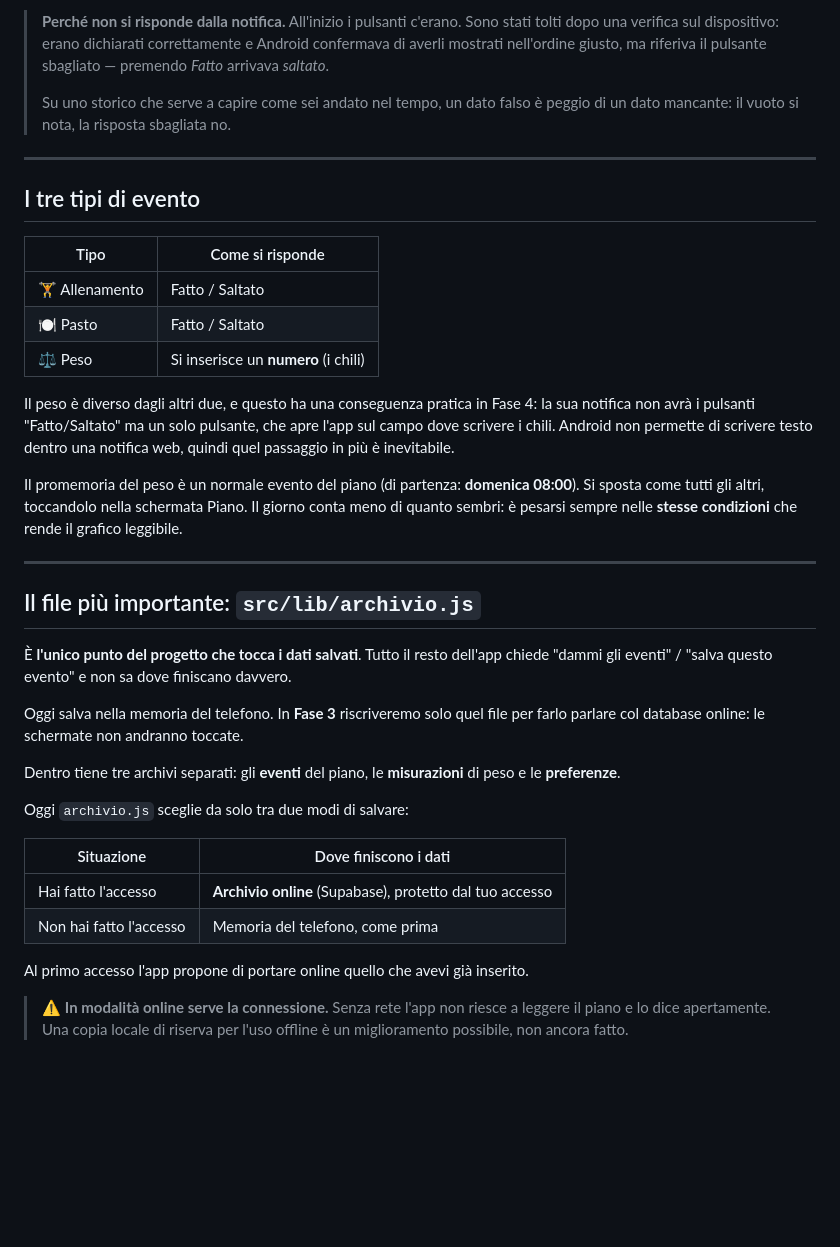
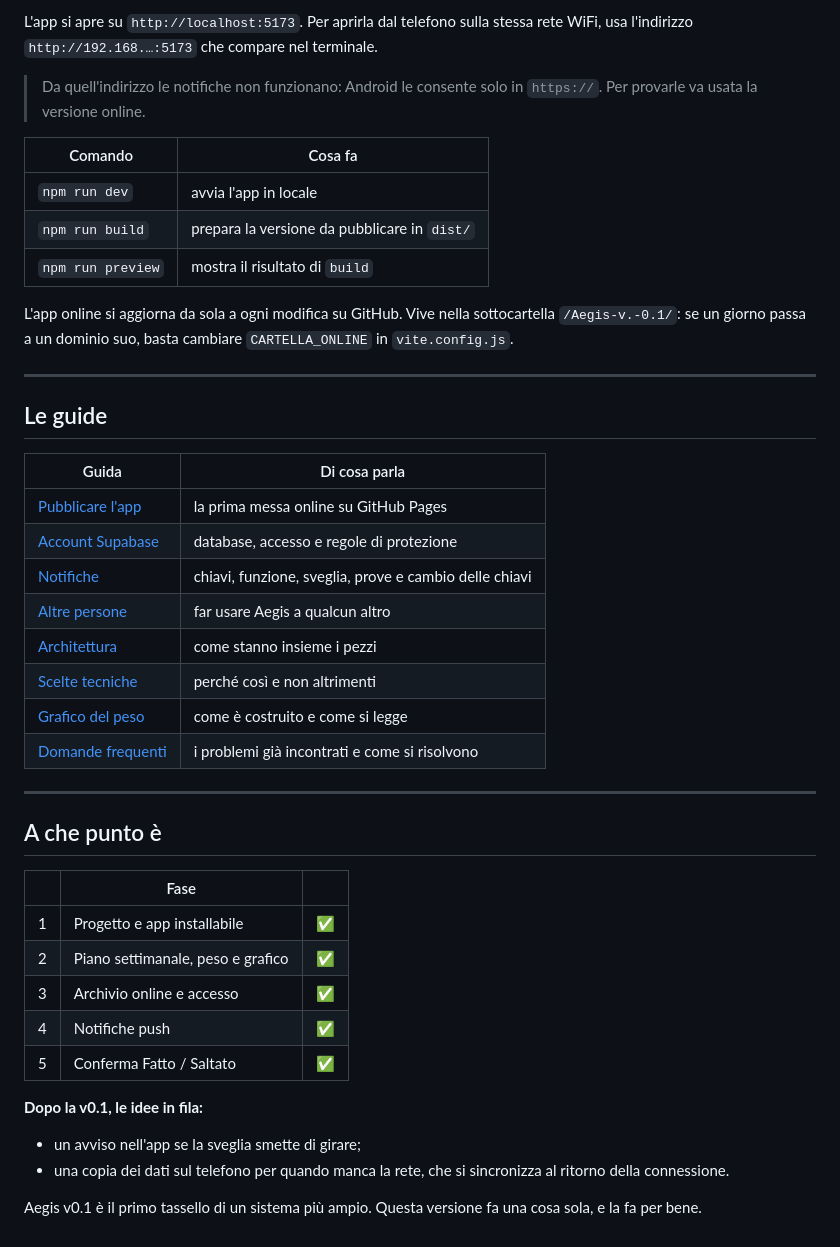
Before and after one commit to francyfibra-ai/Aegis-v.-0.1, a Markdown page: README.md, the part around one of its changes. Rendered like a GitHub page; blank space fills up the shorter version.

```diff
--- a/README.md
+++ b/README.md
@@ -131,55 +140,45 @@ Le risposte si possono sempre correggere dagli eventi di oggi nella schermata
 
-> **Perché non si risponde dalla notifica.** All'inizio i pulsanti c'erano.
-> Sono stati tolti dopo una verifica sul dispositivo: erano dichiarati
-> correttamente e Android confermava di averli mostrati nell'ordine giusto, ma
-> riferiva il pulsante sbagliato — premendo *Fatto* arrivava *saltato*.
->
-> Su uno storico che serve a capire come sei andato nel tempo, un dato falso è
-> peggio di un dato mancante: il vuoto si nota, la risposta sbagliata no.
+L'app si apre su `http://localhost:5173`. Per aprirla dal telefono sulla stessa rete WiFi, usa l'indirizzo `http://192.168.…:5173` che compare nel terminale.
+
+> Da quell'indirizzo le notifiche non funzionano: Android le consente solo in `https://`. Per provarle va usata la versione online.
+
+| Comando | Cosa fa |
+|---|---|
+| `npm run dev` | avvia l'app in locale |
+| `npm run build` | prepara la versione da pubblicare in `dist/` |
+| `npm run preview` | mostra il risultato di `build` |
+
+L'app online si aggiorna da sola a ogni modifica su GitHub. Vive nella sottocartella `/Aegis-v.-0.1/`: se un giorno passa a un dominio suo, basta cambiare `CARTELLA_ONLINE` in `vite.config.js`.
 
 ---
 
-## I tre tipi di evento
+## Le guide
 
-| Tipo | Come si risponde |
-|------|------------------|
-| 🏋️ Allenamento | Fatto / Saltato |
-| 🍽️ Pasto | Fatto / Saltato |
-| ⚖️ Peso | Si inserisce un **numero** (i chili) |
-
-Il peso è diverso dagli altri due, e questo ha una conseguenza pratica in Fase 4:
-la sua notifica non avrà i pulsanti "Fatto/Saltato" ma un solo pulsante, che apre
-l'app sul campo dove scrivere i chili. Android non permette di scrivere testo
-dentro una notifica web, quindi quel passaggio in più è inevitabile.
-
-Il promemoria del peso è un normale evento del piano (di partenza: **domenica
-08:00**). Si sposta come tutti gli altri, toccandolo nella schermata Piano. Il
-giorno conta meno di quanto sembri: è pesarsi sempre nelle **stesse condizioni**
-che rende il grafico leggibile.
+| Guida | Di cosa parla |
+|---|---|
+| [Pubblicare l'app](docs/02-pubblicare-app.md) | la prima messa online su GitHub Pages |
+| [Account Supabase](docs/03-account-supabase.md) | database, accesso e regole di protezione |
+| [Notifiche](docs/04-notifiche.md) | chiavi, funzione, sveglia, prove e cambio delle chiavi |
+| [Altre persone](docs/05-altre-persone.md) | far usare Aegis a qualcun altro |
+| [Architettura](docs/architettura.md) | come stanno insieme i pezzi |
+| [Scelte tecniche](docs/scelte-tecniche.md) | perché così e non altrimenti |
+| [Grafico del peso](docs/grafico-peso.md) | come è costruito e come si legge |
+| [Domande frequenti](docs/domande-frequenti.md) | i problemi già incontrati e come si risolvono |
 
 ---
 
-## Il file più importante: `src/lib/archivio.js`
+## A che punto è
 
-È **l'unico punto del progetto che tocca i dati salvati**. Tutto il resto
-dell'app chiede "dammi gli eventi" / "salva questo evento" e non sa dove
-finiscano davvero.
+| | Fase | |
+|---|---|---|
+| 1 | Progetto e app installabile | ✅ |
+| 2 | Piano settimanale, peso e grafico | ✅ |
+| 3 | Archivio online e accesso | ✅ |
+| 4 | Notifiche push | ✅ |
+| 5 | Conferma Fatto / Saltato | ✅ |
 
-Oggi salva nella memoria del telefono. In **Fase 3** riscriveremo solo quel
-file per farlo parlare col database online: le schermate non andranno toccate.
+**Dopo la v0.1, le idee in fila:**
+- un avviso nell'app se la sveglia smette di girare;
+- una copia dei dati sul telefono per quando manca la rete, che si sincronizza al ritorno della connessione.
 
-Dentro tiene tre archivi separati: gli **eventi** del piano, le **misurazioni**
-di peso e le **preferenze**.
-
-Oggi `archivio.js` sceglie da solo tra due modi di salvare:
-
-| Situazione | Dove finiscono i dati |
-|---|---|
-| Hai fatto l'accesso | **Archivio online** (Supabase), protetto dal tuo accesso |
-| Non hai fatto l'accesso | Memoria del telefono, come prima |
-
-Al primo accesso l'app propone di portare online quello che avevi già inserito.
-
-> ⚠️ **In modalità online serve la connessione.** Senza rete l'app non riesce a
-> leggere il piano e lo dice apertamente. Una copia locale di riserva per l'uso
-> offline è un miglioramento possibile, non ancora fatto.
+Aegis v0.1 è il primo tassello di un sistema più ampio. Questa versione fa una cosa sola, e la fa per bene.
```
Also changed, not shown: other parts of README.md (+103 -94 lines), docs/schermate/maschera.png (added), docs/schermate/peso.png (added), docs/schermate/piano.png (added).
